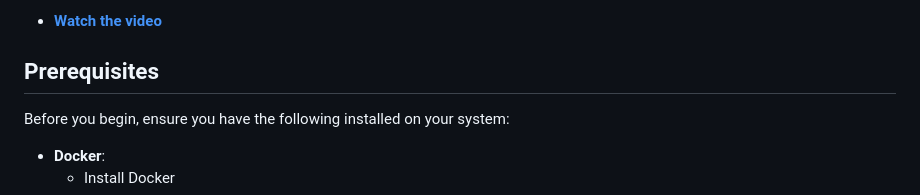
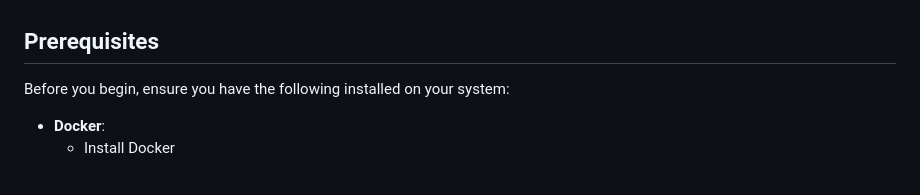
Before and after one commit to AmberGoswami/Obj-detection-project, a Markdown page: README.md, the part around one of its changes. GitHub-like rendering.

```diff
--- a/README.md
+++ b/README.md
@@ -35,5 +36,4 @@ This repository contains service built with FastAPI to perform object detection
 
-- **[Watch the video](Demo.mp4)**
 
 ## Prerequisites
 Before you begin, ensure you have the following installed on your system:
```
Also changed, not shown: other parts of README.md (+1 -0 lines).
